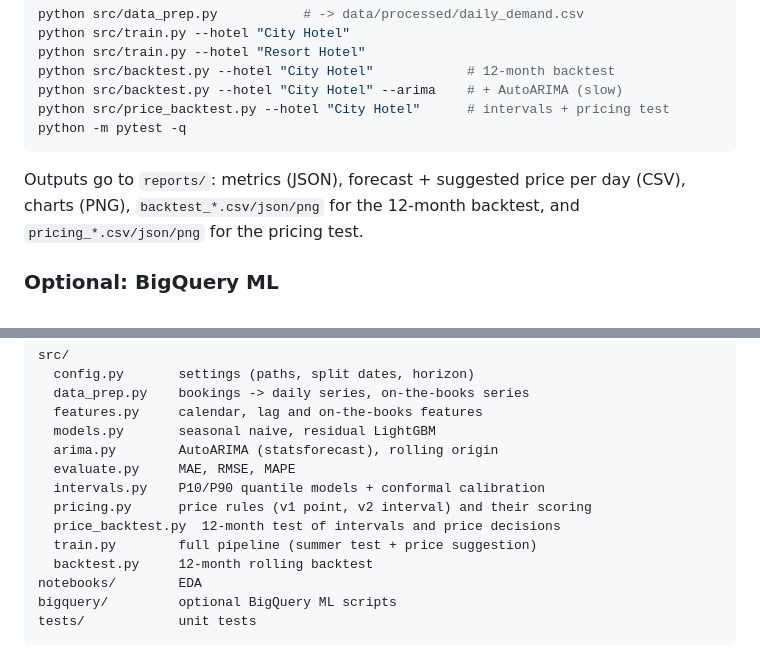
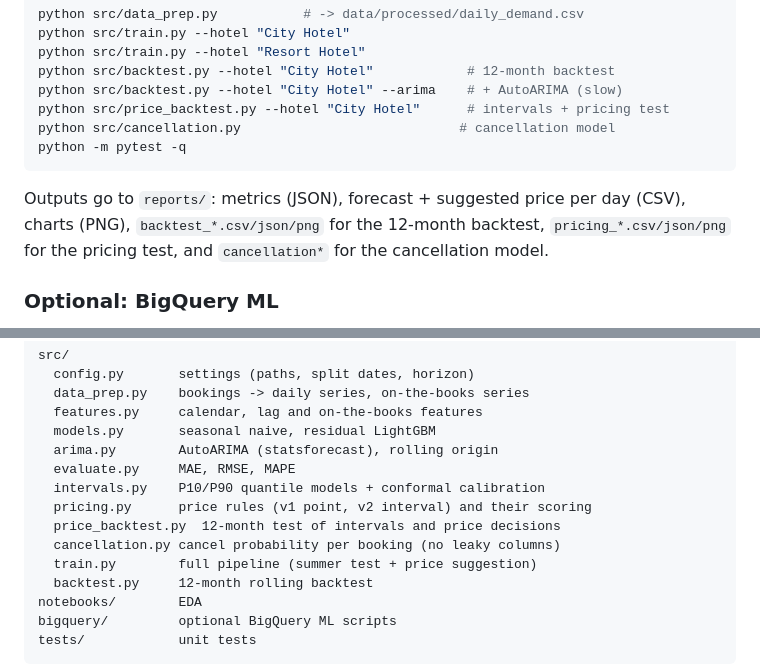
Before and after one commit to phamhongnhattan-boop/hotel-demand-forecast, a Markdown page: README.md, 2 parts joined by grey strips. Drawn GitHub-style.

````diff
--- a/README.md
+++ b/README.md
@@ -120,11 +152,12 @@ python src/train.py --hotel "Resort Hotel"
 python src/backtest.py --hotel "City Hotel"            # 12-month backtest
 python src/backtest.py --hotel "City Hotel" --arima    # + AutoARIMA (slow)
 python src/price_backtest.py --hotel "City Hotel"      # intervals + pricing test
+python src/cancellation.py                            # cancellation model
 python -m pytest -q
 ```
 
 Outputs go to `reports/`: metrics (JSON), forecast + suggested price per day (CSV), charts (PNG),
-`backtest_*.csv/json/png` for the 12-month backtest, and `pricing_*.csv/json/png` for the pricing test.
+`backtest_*.csv/json/png` for the 12-month backtest, `pricing_*.csv/json/png` for the pricing test, and `cancellation*` for the cancellation model.
 
 ### Optional: BigQuery ML
 
@@ -144,6 +177,7 @@ src/
   intervals.py    P10/P90 quantile models + conformal calibration
   pricing.py      price rules (v1 point, v2 interval) and their scoring
   price_backtest.py  12-month test of intervals and price decisions
+  cancellation.py cancel probability per booking (no leaky columns)
   train.py        full pipeline (summer test + price suggestion)
   backtest.py     12-month rolling backtest
 notebooks/        EDA
````
Also changed, not shown: other parts of README.md (+32 -0 lines), reports/cancellation.png (added), 4 other files.
